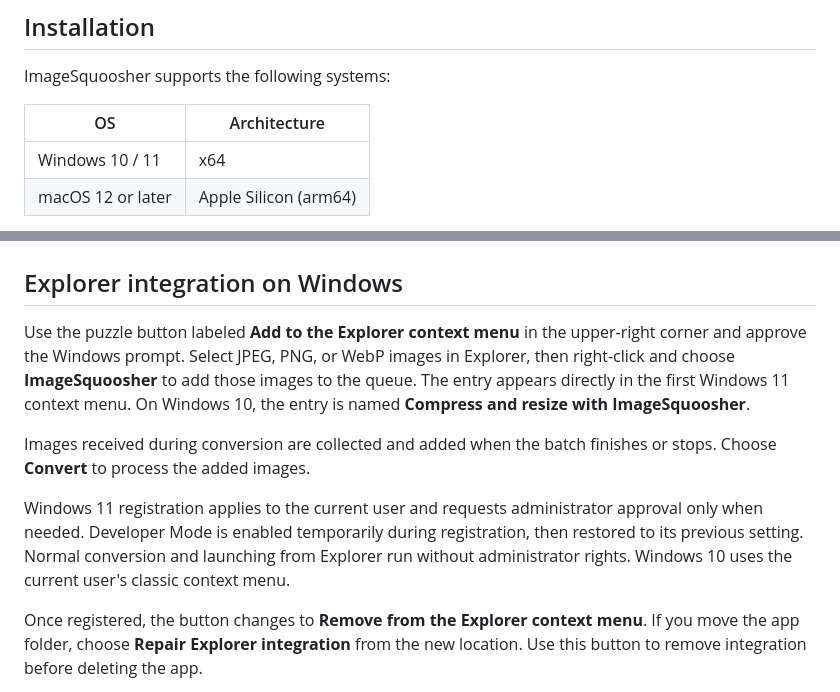
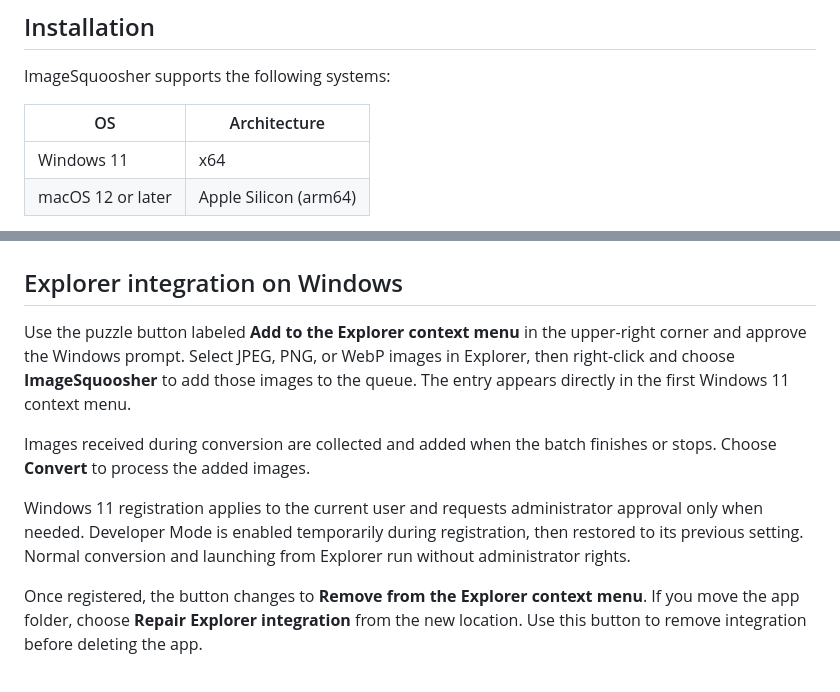
Before and after one commit to tsukumijima/ImageSquoosher, a Markdown page: Readme_English.md, 2 parts joined by grey strips. Drawn GitHub-style.

```diff
--- a/Readme_English.md
+++ b/Readme_English.md
@@ -11,7 +11,7 @@ ImageSquoosher supports the following systems:
 
 | OS | Architecture |
 | --- | --- |
-| Windows 10 / 11 | x64 |
+| Windows 11 | x64 |
 | macOS 12 or later | Apple Silicon (arm64) |
 
 1. Open the [Releases page](https://github.com/tsukumijima/ImageSquoosher/releases).
@@ -80,11 +80,11 @@ Creation and modification timestamps are copied from the source on both macOS an
 
 ## Explorer integration on Windows
 
-Use the puzzle button labeled **Add to the Explorer context menu** in the upper-right corner and approve the Windows prompt. Select JPEG, PNG, or WebP images in Explorer, then right-click and choose **ImageSquoosher** to add those images to the queue. The entry appears directly in the first Windows 11 context menu. On Windows 10, the entry is named **Compress and resize with ImageSquoosher**.
+Use the puzzle button labeled **Add to the Explorer context menu** in the upper-right corner and approve the Windows prompt. Select JPEG, PNG, or WebP images in Explorer, then right-click and choose **ImageSquoosher** to add those images to the queue. The entry appears directly in the first Windows 11 context menu.
 
 Images received during conversion are collected and added when the batch finishes or stops. Choose **Convert** to process the added images.
 
-Windows 11 registration applies to the current user and requests administrator approval only when needed. Developer Mode is enabled temporarily during registration, then restored to its previous setting. Normal conversion and launching from Explorer run without administrator rights. Windows 10 uses the current user's classic context menu.
+Windows 11 registration applies to the current user and requests administrator approval only when needed. Developer Mode is enabled temporarily during registration, then restored to its previous setting. Normal conversion and launching from Explorer run without administrator rights.
 
 Once registered, the button changes to **Remove from the Explorer context menu**. If you move the app folder, choose **Repair Explorer integration** from the new location. Use this button to remove integration before deleting the app.
 
```
Also changed, not shown: AGENTS.md (+1 -2 lines), Readme.md (+1 -3 lines).
